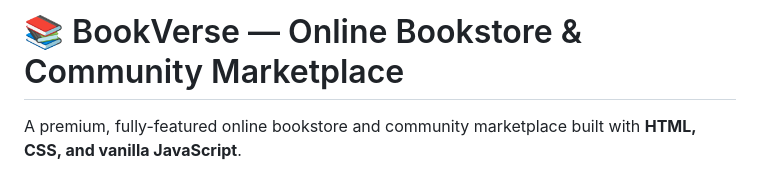
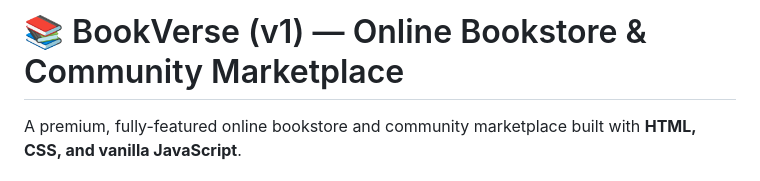
Before and after one commit to Shashank1464/Book-Store, a Markdown page: README.md, the part around the change. Drawn GitHub-style.

```diff
--- a/README.md
+++ b/README.md
@@ -1,4 +1,4 @@
-# 📚 BookVerse — Online Bookstore & Community Marketplace
+# 📚 BookVerse (v1) — Online Bookstore & Community Marketplace
 
 A premium, fully-featured online bookstore and community marketplace built with **HTML, CSS, and vanilla JavaScript**.
 
```
